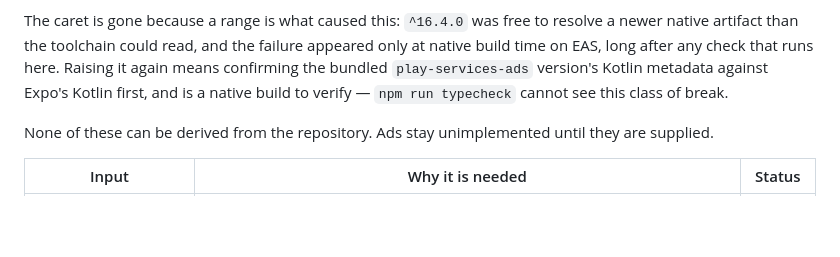
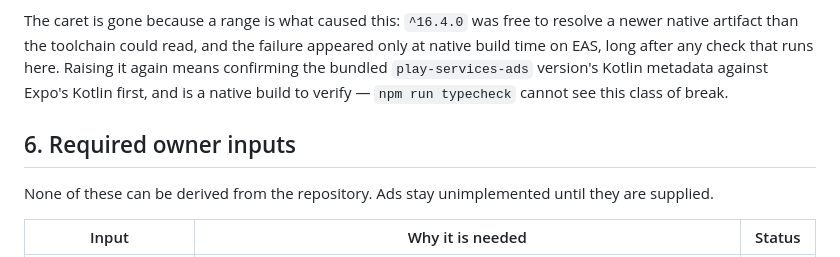
Before and after one commit to AnasSM0/Blastdown, a Markdown page: docs/MONETIZATION.md, the part around the change. Drawn GitHub-style; blank space fills up the shorter version.

Commit message:
docs: restore the section 6 heading in MONETIZATION.md
Adding section 5.7 in 14608c0 matched a block ending at the `## 6. Required
owner inputs` heading and did not reinstate it, so section 6's body — the
outstanding owner inputs — was left orphaned under 5.7 and the section
disappeared from the document structure.

Heading restored. Every other heading in the file is byte-identical to the
version before that commit; 5.7 is the only addition.

Co-Authored-By: Claude Opus 5 <noreply@anthropic.com>
Claude-Session: https://claude.ai/code/session_01JGNfBXXBTgs2teyj3aUEwm

```diff
--- a/docs/MONETIZATION.md
+++ b/docs/MONETIZATION.md
@@ -331,6 +331,8 @@ Raising it again means confirming the bundled `play-services-ads` version's
 Kotlin metadata against Expo's Kotlin first, and is a native build to verify —
 `npm run typecheck` cannot see this class of break.
 
+## 6. Required owner inputs
+
 None of these can be derived from the repository. Ads stay unimplemented until
 they are supplied.
 
```
